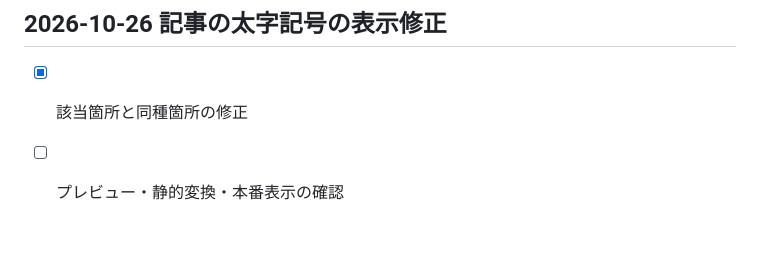
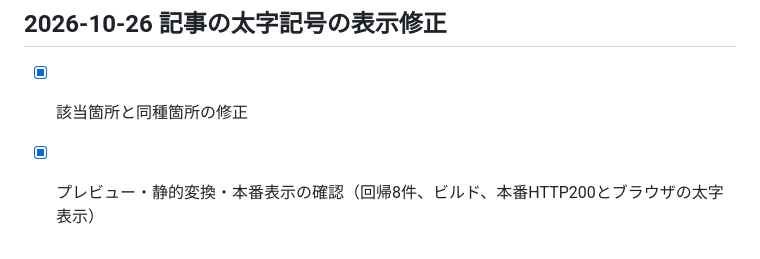
Before and after one commit to ExaDrawk/MegaDrawk, a Markdown page: tasks/todo.md, the part around the change. Drawn GitHub-style.

Commit message:
Record production emphasis verification

```diff
--- a/tasks/todo.md
+++ b/tasks/todo.md
@@ -376,4 +376,4 @@
 
 ## 2026-10-26 記事の太字記号の表示修正
 - [x] 該当箇所と同種箇所の修正
-- [ ] プレビュー・静的変換・本番表示の確認
+- [x] プレビュー・静的変換・本番表示の確認（回帰8件、ビルド、本番HTTP200とブラウザの太字表示）
```
